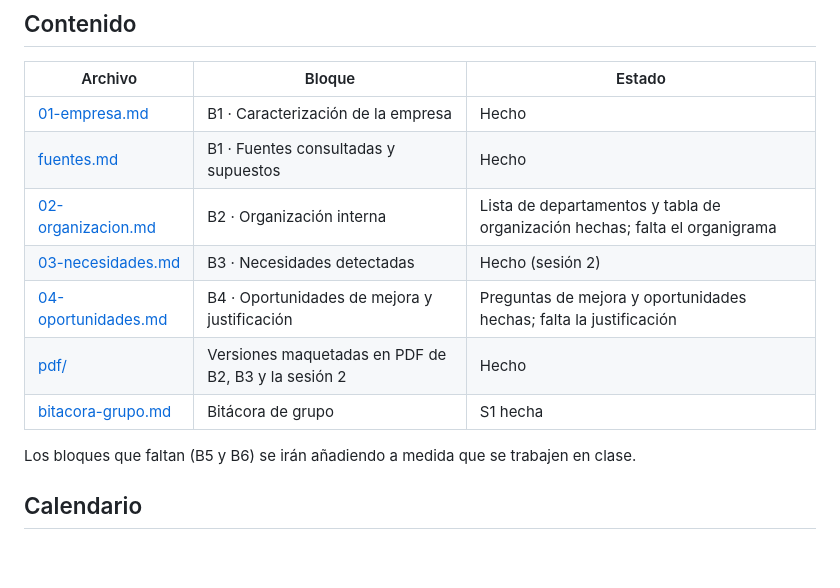
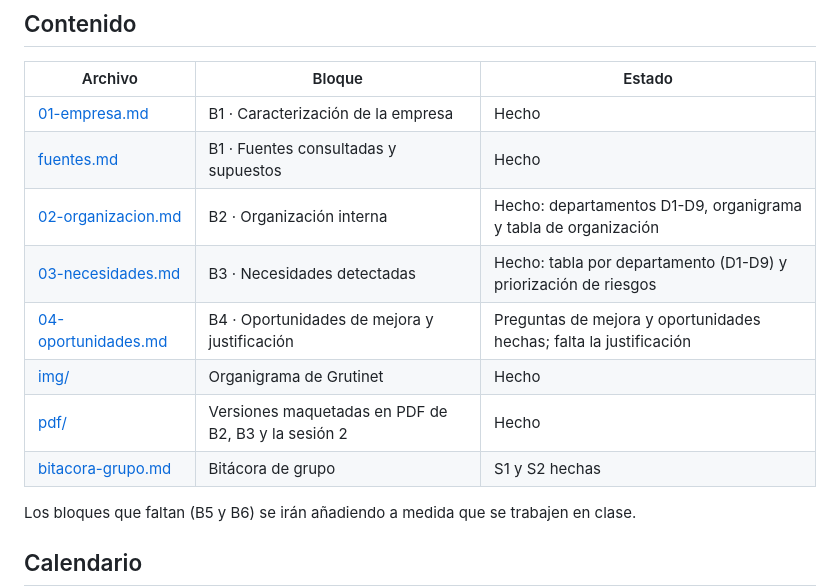
Before and after one commit to varo010/PI-ASIX-BATOI, a Markdown page: docs/A1-analisis/README.md, the part around the change. Drawn GitHub-style; blank space fills up the shorter version.

Commit message:
docs: organigrama definitivo y tabla de organización ajustada a D1-D9 (B2)

```diff
--- a/docs/A1-analisis/README.md
+++ b/docs/A1-analisis/README.md
@@ -12,11 +12,12 @@ Situación de aprendizaje SA1 «De las necesidades de la empresa al proyecto»
 |---|---|---|
 | [01-empresa.md](01-empresa.md) | B1 · Caracterización de la empresa | Hecho |
 | [fuentes.md](fuentes.md) | B1 · Fuentes consultadas y supuestos | Hecho |
-| [02-organizacion.md](02-organizacion.md) | B2 · Organización interna | Lista de departamentos y tabla de organización hechas; falta el organigrama |
-| [03-necesidades.md](03-necesidades.md) | B3 · Necesidades detectadas | Hecho (sesión 2) |
+| [02-organizacion.md](02-organizacion.md) | B2 · Organización interna | Hecho: departamentos D1-D9, organigrama y tabla de organización |
+| [03-necesidades.md](03-necesidades.md) | B3 · Necesidades detectadas | Hecho: tabla por departamento (D1-D9) y priorización de riesgos |
 | [04-oportunidades.md](04-oportunidades.md) | B4 · Oportunidades de mejora y justificación | Preguntas de mejora y oportunidades hechas; falta la justificación |
+| [img/](img/) | Organigrama de Grutinet | Hecho |
 | [pdf/](pdf/) | Versiones maquetadas en PDF de B2, B3 y la sesión 2 | Hecho |
-| [bitacora-grupo.md](bitacora-grupo.md) | Bitácora de grupo | S1 hecha |
+| [bitacora-grupo.md](bitacora-grupo.md) | Bitácora de grupo | S1 y S2 hechas |
 
 Los bloques que faltan (B5 y B6) se irán añadiendo a medida que se trabajen en clase.
 
```
Also changed, not shown: docs/A1-analisis/02-organizacion.md (+32 -20 lines), docs/A1-analisis/img/organigrama.jpeg (added).
